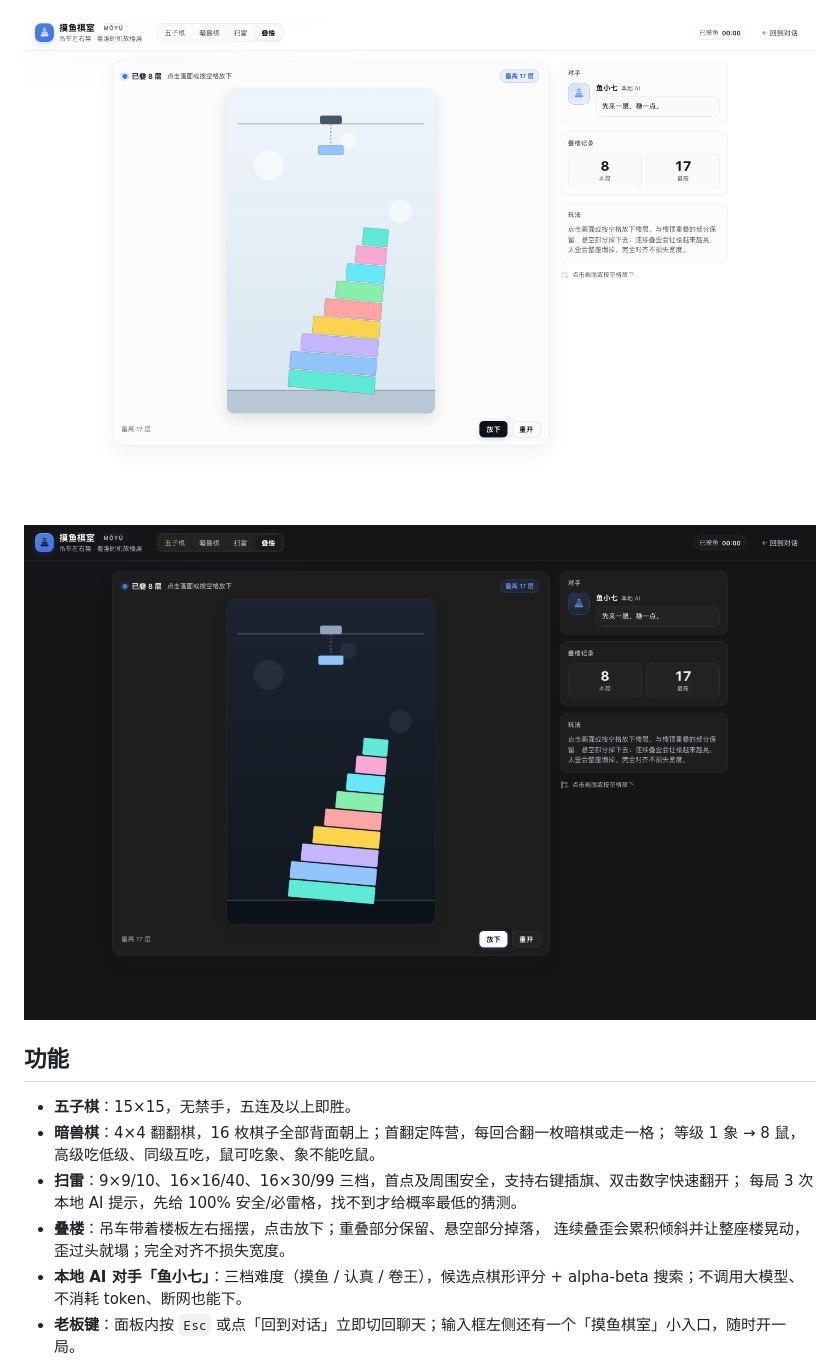
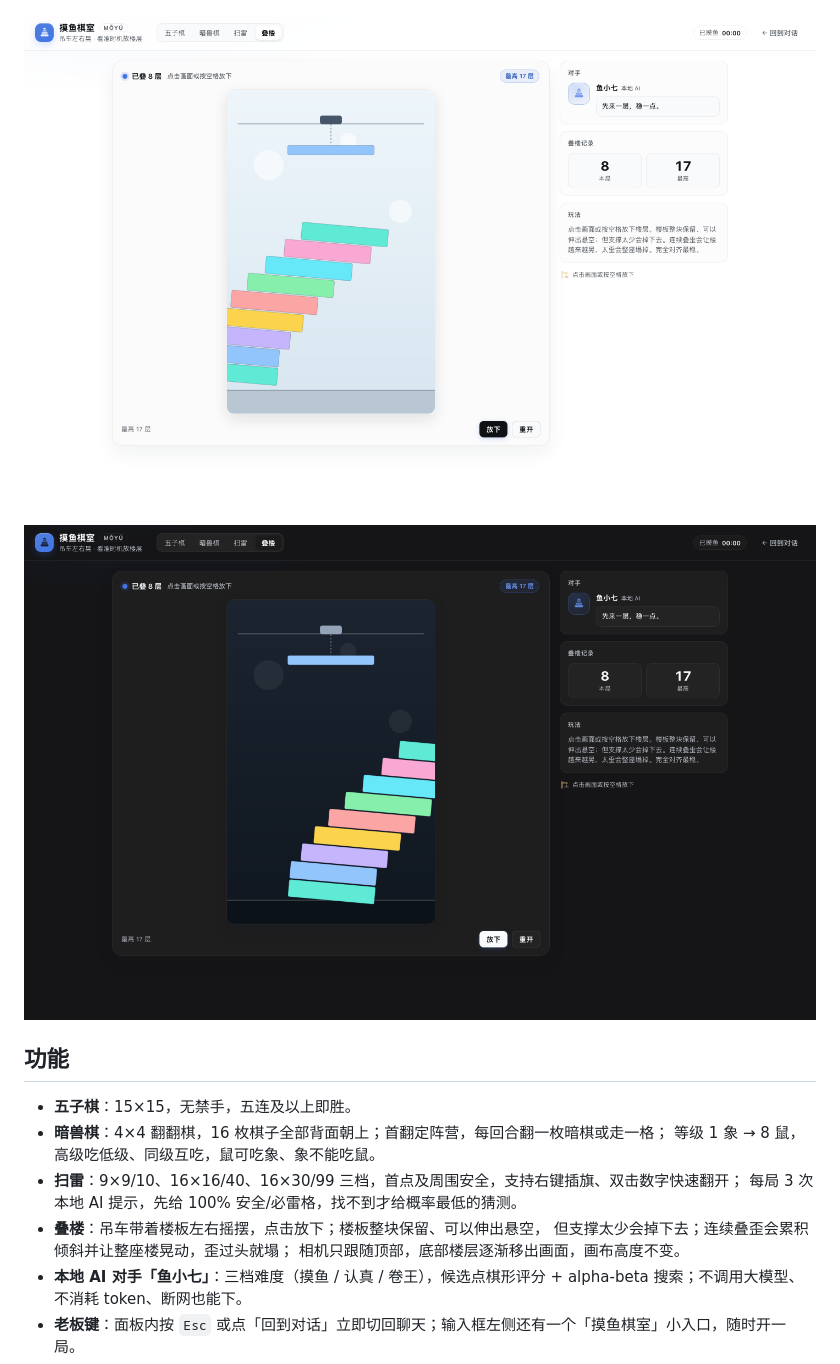
Before and after one commit to KunChiang/dsh-moyu-games, a Markdown page: README.md, the part around the change. GitHub-like rendering; pictures changed too: preview/stack-dark.png, preview/stack-light.png.

```diff
--- a/README.md
+++ b/README.md
@@ -26,8 +26,9 @@
   等级 1 象 → 8 鼠，高级吃低级、同级互吃，鼠可吃象、象不能吃鼠。
 - **扫雷**：9×9/10、16×16/40、16×30/99 三档，首点及周围安全，支持右键插旗、双击数字快速翻开；
   每局 3 次本地 AI 提示，先给 100% 安全/必雷格，找不到才给概率最低的猜测。
-- **叠楼**：吊车带着楼板左右摇摆，点击放下；重叠部分保留、悬空部分掉落，
-  连续叠歪会累积倾斜并让整座楼晃动，歪过头就塌；完全对齐不损失宽度。
+- **叠楼**：吊车带着楼板左右摇摆，点击放下；楼板整块保留、可以伸出悬空，
+  但支撑太少会掉下去；连续叠歪会累积倾斜并让整座楼晃动，歪过头就塌；
+  相机只跟随顶部，底部楼层逐渐移出画面，画布高度不变。
 - **本地 AI 对手「鱼小七」**：三档难度（摸鱼 / 认真 / 卷王），候选点棋形评分 + alpha-beta
   搜索；不调用大模型、不消耗 token、断网也能下。
 - **老板键**：面板内按 `Esc` 或点「回到对话」立即切回聊天；输入框左侧还有一个「摸鱼棋室」小入口，随时开一局。
```
Also changed, not shown: 7 other files.
